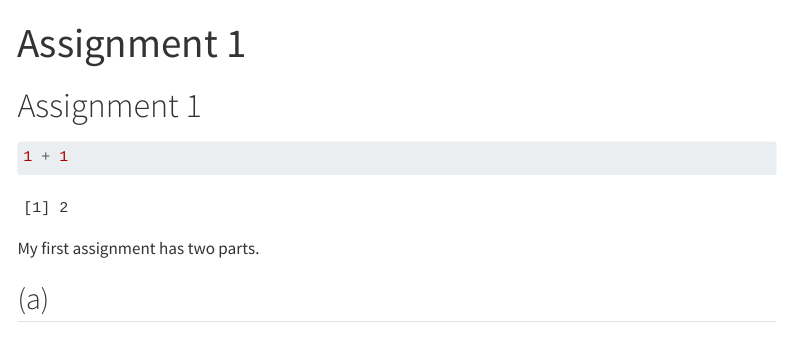
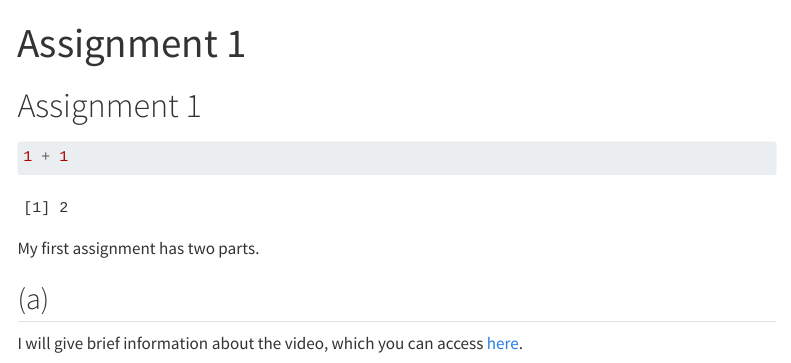
Before and after one commit to emu-hacettepe-analytics/emu430-fall2023-aysilmutlu, a Quarto document (assignments/assignment-1.qmd): the page in a window 1100 px wide, from its top. Rendered offline with R 4.5, knitr and Pandoc in place of Quarto, with nearby package versions; menus at the side of the page are left out.

Commit message:
assignment-1 a

```diff
--- a/assignments/assignment-1.qmd
+++ b/assignments/assignment-1.qmd
@@ -11,4 +11,5 @@ title: "Assignment 1"
 My first assignment has two parts.
 
 ## (a)
-The video begins with the expectations of Tracy Teal, an American bioinformatician and general manager of Data Carpentry, from her educational life. She says that one of the factors in choosing the department was to be able to deal with science without having to communicate with anyone, but then she realizes that just doing science is not enough and it is necessary to share the results she finds. In the words of Lewis Kirvan, 'Sometimes you just need words'. Se realizes that she can use writing to present her findings and that she enjoys it very much. However, preparing presentations is still an area that she is not excited about until she meets Quarto. After stating that Quarto makes this job fun, Tracy Teal gives an example. In addition to the ability to change the created page with code plug-ins from the software part called 'source'; changes made in the 'visual' part, that is, the part where the visual reflection of the coding is displayed, are also added to the 'source' part. She adds that it was very beneficial for her to be able to see the changes on the page synchronously after rendering the code she wrote.
+
+I will give brief information about the video, which you can access [here](https://www.youtube.com/watch?v=ttLnLdU1-CQ).
```
Also changed, not shown: assignments/assignment-1.qmd (2 more changed lines).
